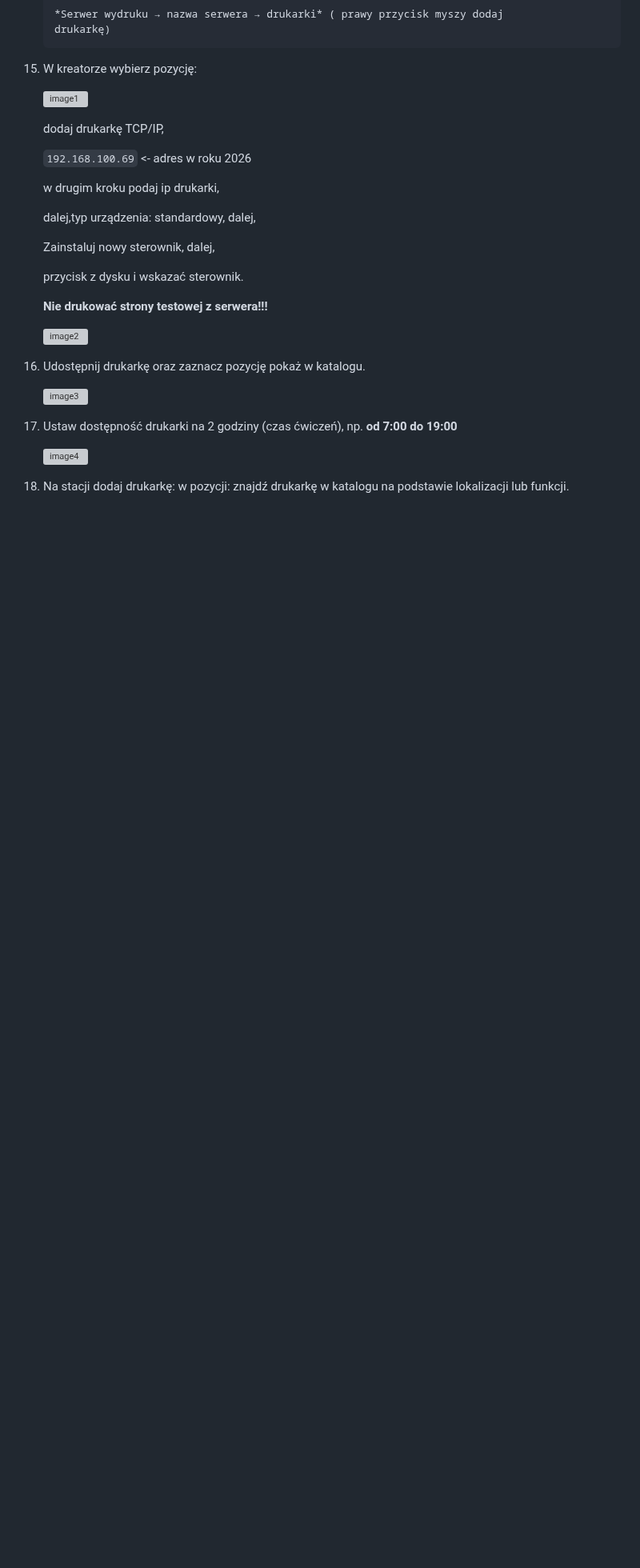
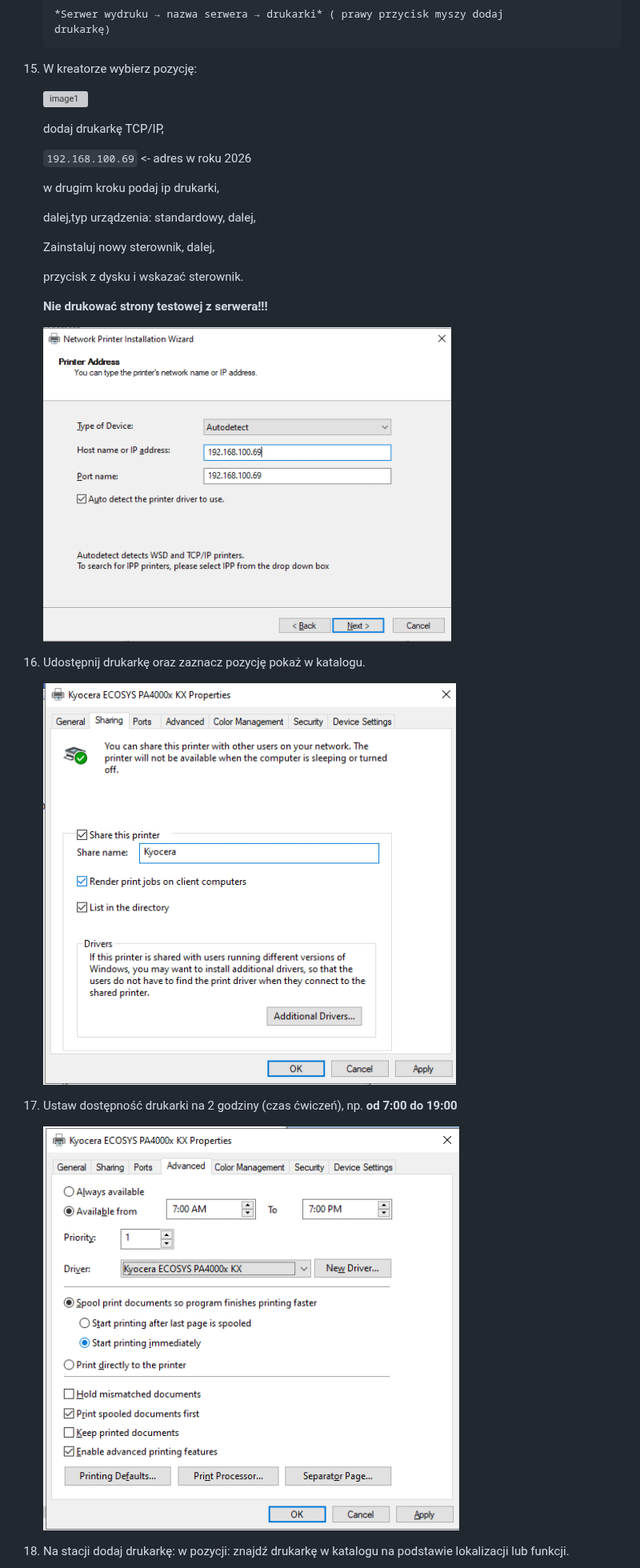
Before and after one commit to gacandrzej/CwiczeniaSSO, a Markdown page: cwiczenia/Ćwiczenia_31_serwer_windows_2022_instalacja_uslugi_drukowania_v3/README.md, the part around one of its changes. Shown at 80% size. Drawn GitHub-style; pictures changed too: media/2026-09-28-10-25-18.png (added), media/2026-09-28-10-27-00.png (added), media/2026-09-28-10-28-08.png (added); blank space fills up the shorter version; grey boxes are pictures that could not be loaded.

Commit message:
updated cw. 31 v2

```diff
--- a/cwiczenia/Ćwiczenia_31_serwer_windows_2022_instalacja_uslugi_drukowania_v3/README.md
+++ b/cwiczenia/Ćwiczenia_31_serwer_windows_2022_instalacja_uslugi_drukowania_v3/README.md
@@ -66,16 +66,16 @@
 
     **Nie drukować strony testowej z serwera!!!**
 
-   ![image2](media/image2.png)
+   ![autodetect](../../media/2026-09-28-10-25-18.png)
 
 1. Udostępnij drukarkę oraz zaznacz pozycję pokaż w katalogu.
 
-   ![image3](media/image3.png)
+   ![udost_kyocera](../../media/2026-09-28-10-27-00.png)
 
 1. Ustaw dostępność drukarki na 2 godziny (czas ćwiczeń), np. **od 7:00
     do 19:00**
 
-   ![image4](media/image4.png)
+   ![godziny](../../media/2026-09-28-10-28-08.png)
 
 1. Na stacji dodaj drukarkę: w pozycji: znajdź drukarkę w katalogu na
     podstawie lokalizacji lub funkcji.
```
Also changed, not shown: other parts of cwiczenia/Ćwiczenia_31_serwer_windows_2022_instalacja_uslugi_drukowania_v3/README.md (+1 -1 lines), media/2026-09-28-10-23-33.png (added).
